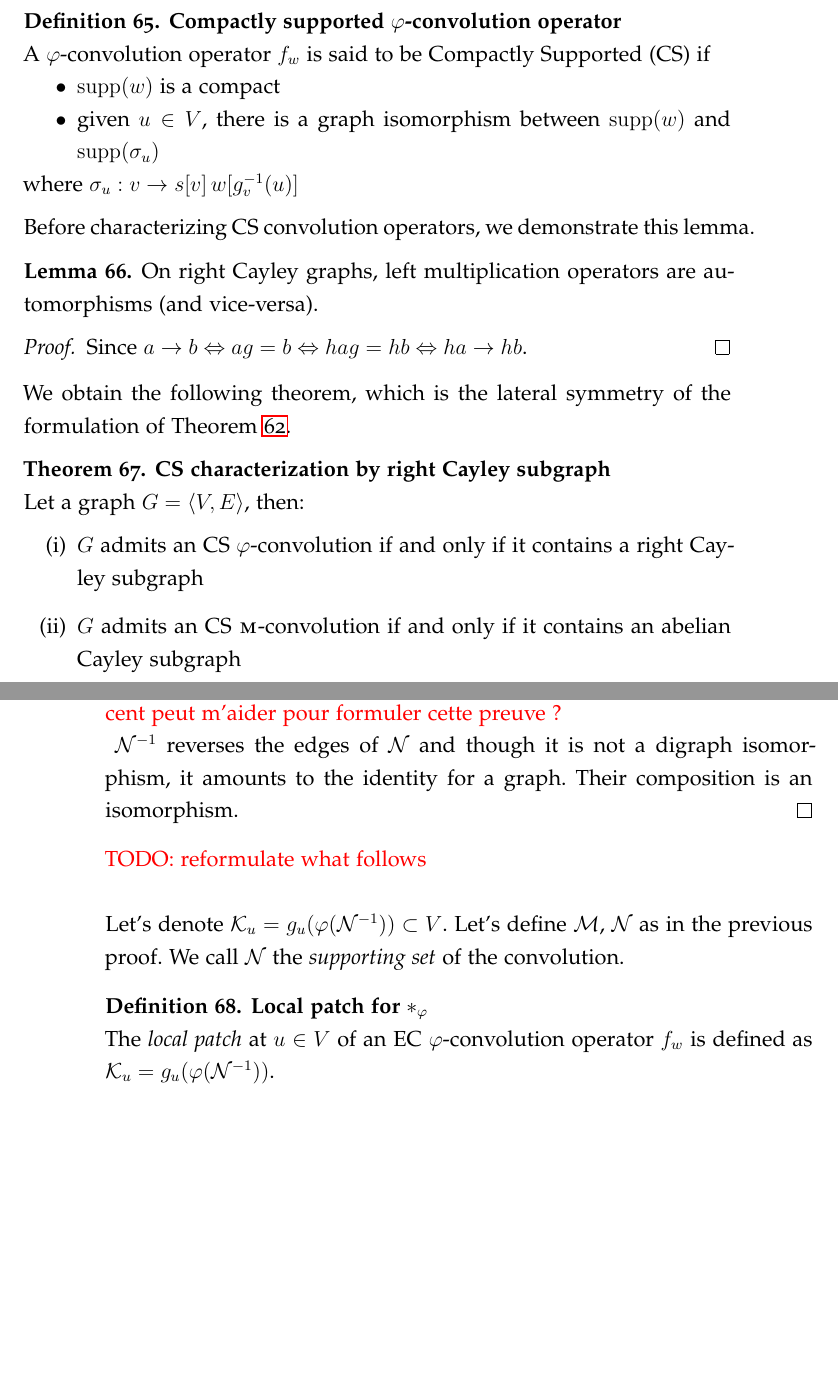
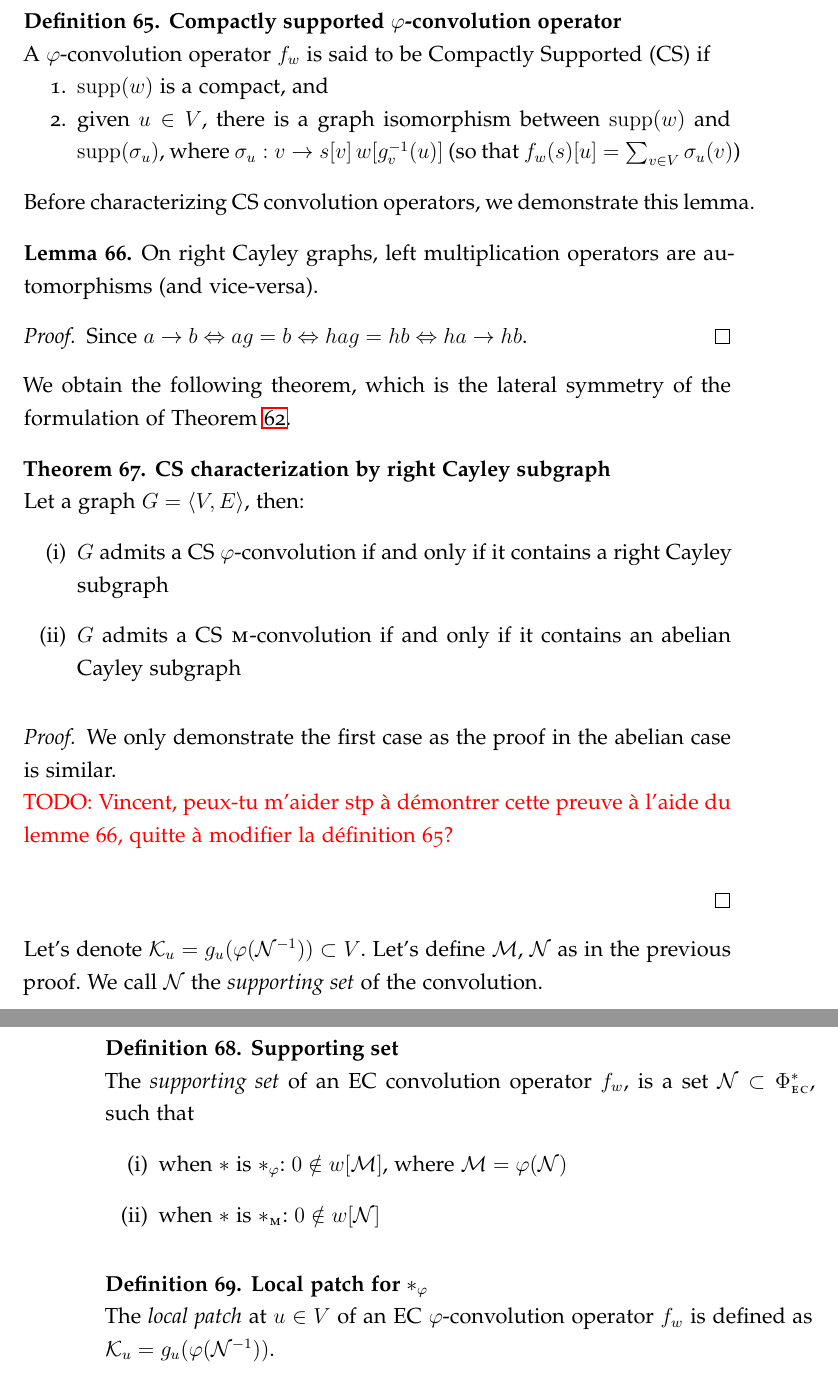
Before and after one commit to randomboolean/thesis, a LaTeX thesis (main.tex, which reads chapter2/edges.tex): two parts of pages 83 and 84 of 156, joined at a grey line, cut so that both start at the same text, the shorter picture padded with empty space. The pictures show the PDF file main.pdf that the author committed with the source.

Commit message:
current sent

```diff
--- a/chapter2/edges.tex
+++ b/chapter2/edges.tex
@@ -153,7 +153,7 @@ f_w(s)[u] & = (s \ast_{\varphi} w) [u]\nonumber
 
 From this expression, it is not obvious that $f_w$ is a local operator. First we must define a notion of locality.
 
-\begin{definition}\textbf{Compact of a graph}\\
+\begin{definition}\textbf{Compact (of a graph)}\\
 Let a graph $\gve$. A subset of the vertex set $\ck \in V$ is said to be \emph{compact} if its induced subgraph in $G$ is connected.
 \end{definition}
 
@@ -161,11 +161,10 @@ Roughly speaking, we want for our notion of locality that when the support of $w
 
 \begin{definition}\textbf{Compactly supported $\varphi$-convolution operator}\\
 A $\varphi$-convolution operator $f_w$ is said to be Compactly Supported (CS) if
-\begin{itemize}[nolistsep,noitemsep]
-  \item $\supp(w)$ is a compact
-  \item given $u \in V$, there is a graph isomorphism between $\supp(w)$ and $\supp(\sigma_u)$
-\end{itemize}
-where $\sigma_u: v \to s[v] \h{2} w[g_v^{-1}(u)]$
+\begin{enumerate}[nolistsep,noitemsep]
+  \item $\supp(w)$ is a compact, and
+  \item given $u \in V$, there is a graph isomorphism between $\supp(w)$ and $\supp(\sigma_u)$, where $\sigma_u: v \to s[v] \h{2} w[g_v^{-1}(u)]$ (so that $f_w(s)[u] = \sum_{v \in V} \sigma_u(v)$)
+\end{enumerate}
 \end{definition}
 
 Before characterizing CS convolution operators, we demonstrate this lemma.
@@ -183,4 +182,3 @@ We obtain the following theorem, which is the lateral symmetry of the formulatio
 \begin{theorem}\textbf{CS characterization by right Cayley subgraph}\\
 Let a graph $\gve$, then:
 \begin{enumerate}[label=(\roman*)]
-\item $G$ admits an CS $\varphi$-convolution if and only if it contains a right Cayley subgraph
@@ -197,21 +192,50 @@ g_v^{-1}(u) \in \cm & \Leftrightarrow u \in g_v(\cm) = g_v(\varphi(\cn)) = \varp
-& \Leftrightarrow g_v^{-1} \in \cn g_u^{-1}\\
-& \Leftrightarrow g_v \in g_u \cn^{-1}\\
-& \Leftrightarrow v \in g_u(\varphi(\cn^{-1}))
-\end{align*}
-Thanks to \lemref{lem:lat}, $g_u$ is an isomorphism. Similarly than for the proof of $\thref{cayleychar}$, we can show that $\varphi$ is also an isomorphism. \todo{Vincent peut m'aider pour formuler cette preuve ?} $\cn^{-1}$ reverses the edges of $\cn$ and though it is not a digraph isomorphism, it amounts to the identity for a graph. Their composition is an isomorphism.% By composing edge reversal and graph isomorphisms (as $\varphi$ and its inverse are graph isomorphisms by \corref{cor:cayley}), the compactness and diameter of~$\cm$ is preserved for $\ck_u$. More precisely, the transposed subgraph structure is also preserved.
+We only demonstrate the first case as the proof in the abelian case is similar.
+
+%\begin{enumerate}
+
+
+\todo{Vincent, peux-tu m'aider stp à démontrer cette preuve à l'aide du lemme 66, quitte à modifier la définition 65?}
+ % \item From left to right:
+
+% Let $V_c = \supp(w) \displaystyle\cup_{u \in V} \supp(\sigma_u)$, $\Gamma_c = \varphi^{-1}(V_c)$ and the right Cayley graph $\vec{G_c} = \langle \Gamma_c, E_c \rangle$.
+% $ag = b$ $\varphi(a) \sim \varphi$
+%Let $u \in V$, we denote $h_u: \supp(x) \to \supp(\sigma_u)$ an isomorphism. $h_a(x) = y$, $h_b(x) = y$
+%Sabidussi's theorem
+
+
+%   \item From right to left:
+
+% Let a right Cayley subgraph
+
+
+% Without loss of generality subject to growing $\cu$, let's suppose that $w$ has a support $\cm = \varphi(\cn)$, such that $\cn \subset \cu$. $\cn$ and $\cm$ are obviously compacts of diameter $2$. Thanks to \eqref{eq:P}, we have
+% \begin{align*}
+% g_v^{-1}(u) \in \cm & \Leftrightarrow \varphi(g_v^{-1} g_u)
+
+
+% u \in g_v(\cm) = g_v(\varphi(\cn)) = \varphi(g_v\cn)\\
+% & \Leftrightarrow g_u \in g_v\cn\\
+% & \Leftrightarrow g_v^{-1} \in \cn g_u^{-1}\\
+% & \Leftrightarrow g_v \in g_u \cn^{-1} = g_u \cn\\
+% & \Leftrightarrow v \in g_u(\varphi(\cn)) = g_u(\cm)
+% \end{align*}
+
+% Thanks to \lemref{lem:lat}, $g_u$ is an isomorphism. Similarly than for the proof of $\thref{cayleychar}$, we can show that $\varphi$ is also an isomorphism. \todo{Vincent peut m'aider pour formuler cette preuve ?} $\cn^{-1}$ reverses the edges of $\cn$ and though it is not a digraph isomorphism, it amounts to the identity for a graph. Their composition is an isomorphism.% By composing edge reversal and graph isomorphisms (as $\varphi$ and its inverse are graph isomorphisms by \corref{cor:cayley}), the compactness and diameter of~$\cm$ is preserved for $\ck_u$. More precisely, the transposed subgraph structure is also preserved.
+%\end{enumerate}
 \end{proof}
 
 %\todo{reformulate what follows}
 
 Let's denote $\ck_u = g_u(\varphi(\cn^{-1})) \subset V$.
 Let's define $\cm$, $\cn$ as in the previous proof. We call $\cn$ the \emph{supporting set} of the convolution.
-% \begin{definition}\textbf{Supporting set}\\
-% The \emph{supporting set} of an EC convolution operator $f_w$, is a set $\cn \subset \Phi^*_{\EC}$, such that
-% \begin{enumerate}[label=(\roman*)]
-%   \item when $\ast \text{ is } \ast_\varphi$: $0 \notin w[\cm]$, where $\cm= \varphi(\cn)$ \label{enum:i}
-%   \item when $\ast \text{ is } \ast_{\M}$: $0 \notin w[\cn]$ \label{enum:ii}
-% \end{enumerate}
-% \end{definition}
+
+\begin{definition}\textbf{Supporting set}\\
+The \emph{supporting set} of an EC convolution operator $f_w$, is a set $\cn \subset \Phi^*_{\EC}$, such that
+\begin{enumerate}[label=(\roman*)]
+  \item when $\ast \text{ is } \ast_\varphi$: $0 \notin w[\cm]$, where $\cm= \varphi(\cn)$ \label{enum:i}
+  \item when $\ast \text{ is } \ast_{\M}$: $0 \notin w[\cn]$ \label{enum:ii}
+\end{enumerate}
+\end{definition}
 
 \begin{definition}\textbf{Local patch for $\ast_\varphi$}\\
 The \emph{local patch} at $u \in V$ of an EC $\varphi$-convolution operator $f_w$ is defined as $\ck_u = g_u(\varphi(\cn^{-1}))$.
```
Also changed, not shown: date.tex (+1 -1 lines), revcount.tex (+1 -1 lines), main.pdf, chapter2/edges.tex (9 more changed lines).
